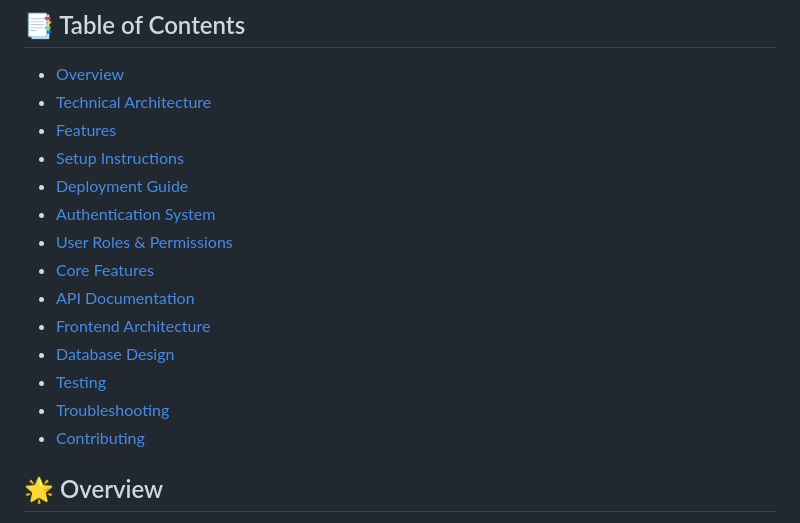
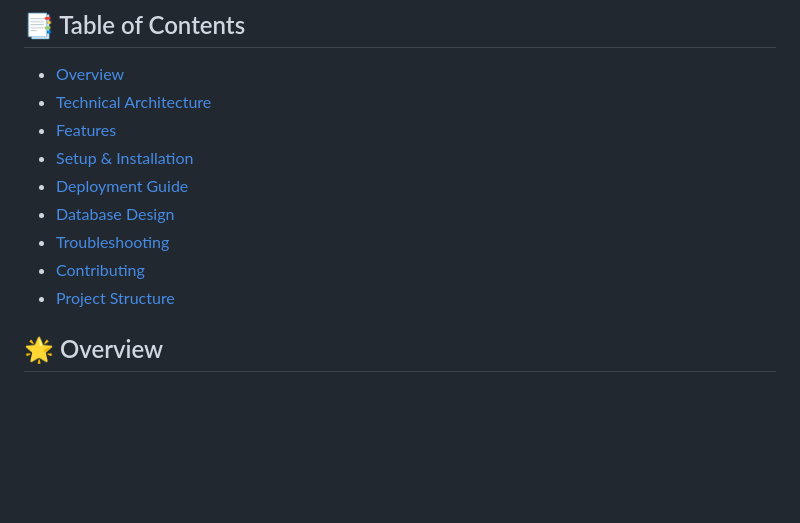
Before and after one commit to lssb2003/university-forum, a Markdown page: README.md, the part around the change printed below. GitHub-like rendering; blank space fills up the shorter version.

```diff
--- a/README.md
+++ b/README.md
@@ -6,17 +6,12 @@ A sophisticated forum platform built with Ruby on Rails API backend and React Ty
 - [Overview](#overview)
 - [Technical Architecture](#technical-architecture)
 - [Features](#features)
-- [Setup Instructions](#setup-&-installation)
+- [Setup & Installation](#setup-&-installation)
 - [Deployment Guide](#deployment-guide)
-- [Authentication System](#authentication-system)
-- [User Roles & Permissions](#user-roles--permissions)
-- [Core Features](#core-features)
-- [API Documentation](#api-documentation)
-- [Frontend Architecture](#frontend-architecture)
-- [Database Design](#database-design)
-- [Testing](#testing)
+- [Database Design](#database-structure)
 - [Troubleshooting](#troubleshooting)
 - [Contributing](#contributing)
+- [Project Structure](#project-structure)
 
 <h2 id="overview">🌟 Overview</h2>
 
```
Also changed, not shown: other parts of README.md (+8 -8 lines).
